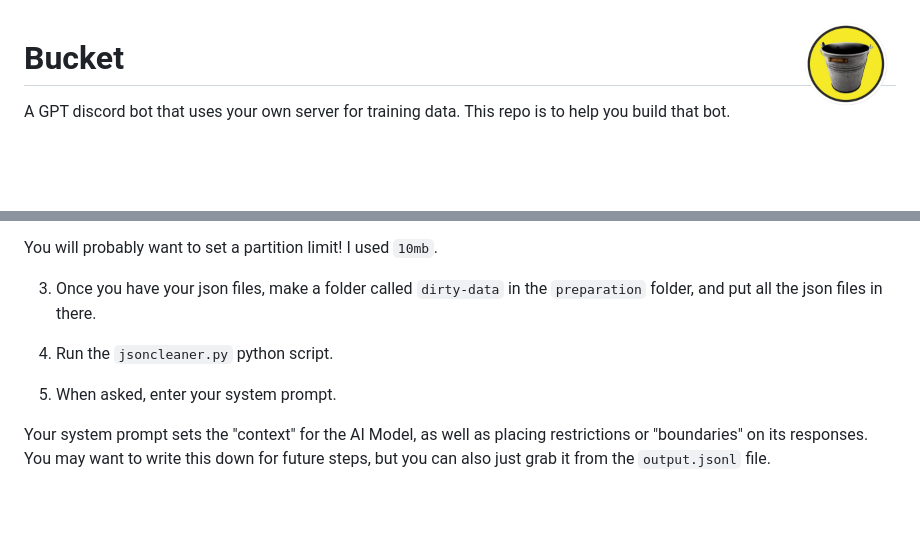
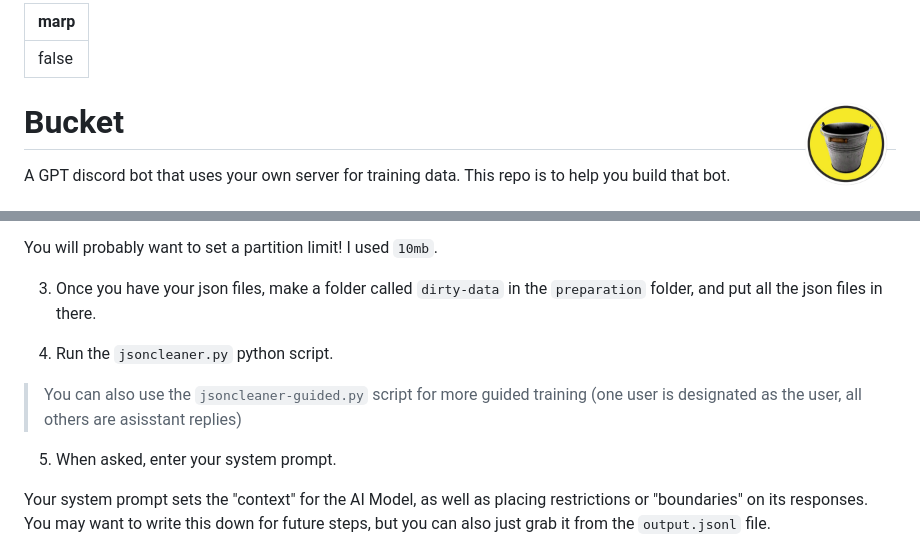
Before and after one commit to rungulus/Bucket, a Markdown page: README.md, 2 parts joined by grey strips. Drawn GitHub-style; blank space fills up the shorter version.

```diff
--- a/README.md
+++ b/README.md
@@ -1,3 +1,7 @@
+---
+marp: false
+---
+
 <img src='bucket.png' width='100' align="right">
 
 # Bucket
@@ -29,6 +33,8 @@ You will need:
   3. Once you have your json files, make a folder called `dirty-data` in the `preparation` folder, and put all the json files in there.
 
   4. Run the `jsoncleaner.py` python script.
+
+   > You can also use the `jsoncleaner-guided.py` script for more guided training (one user is designated as the user, all others are asisstant replies)
 
   5. When asked, enter your system prompt.
 
```
